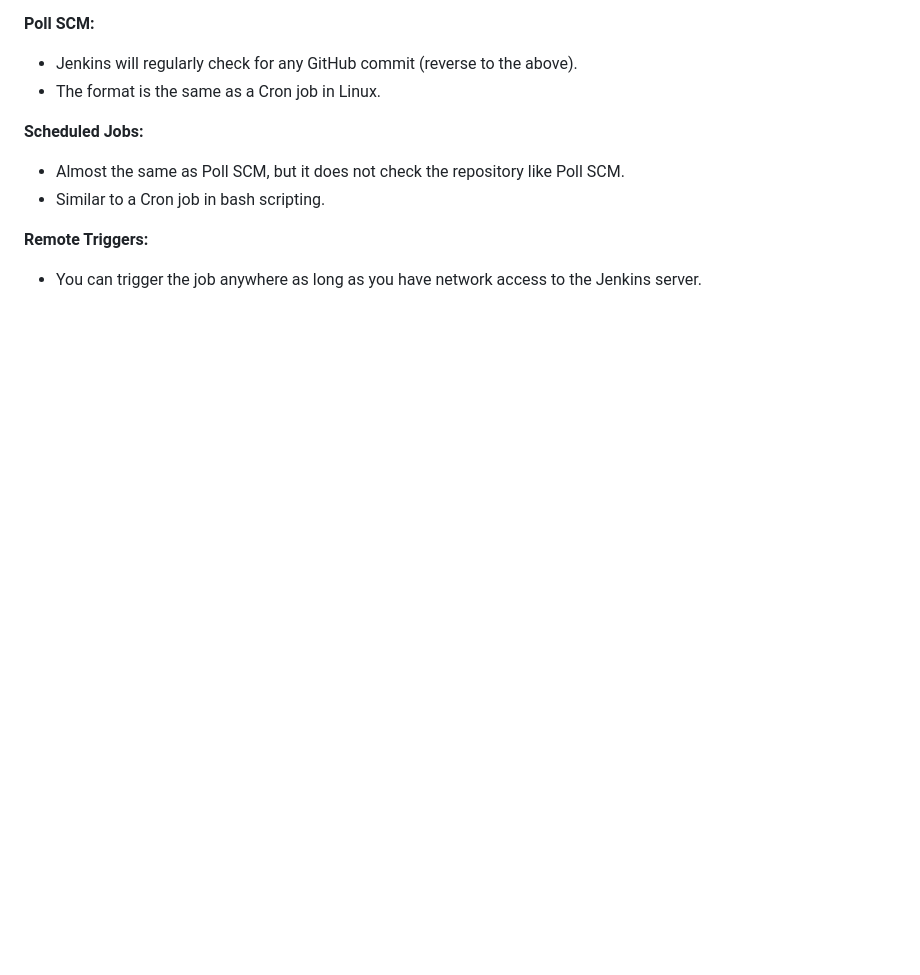
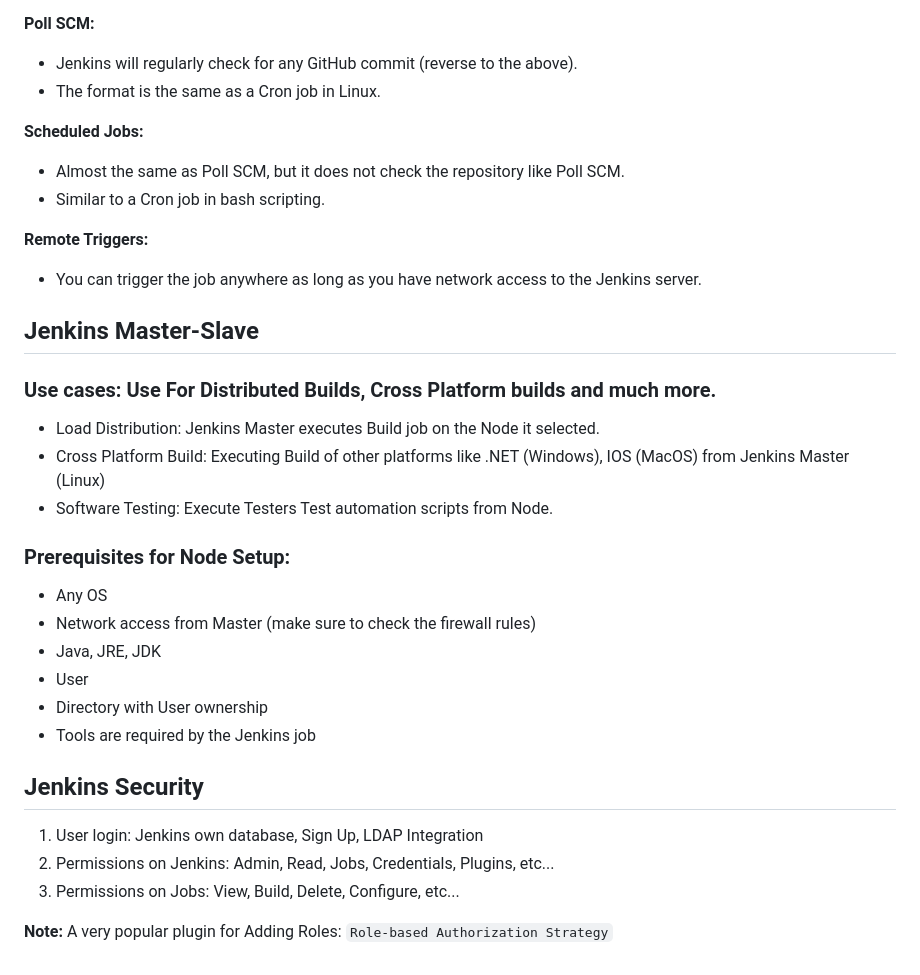
Before and after one commit to knammm/Road-to-Devops, a Markdown page: Jenkins/README.md, the part around the change. GitHub-like rendering; blank space fills up the shorter version.

Commit message:
Update Completed Jenkins Theory

```diff
--- a/Jenkins/README.md
+++ b/Jenkins/README.md
@@ -142,3 +142,27 @@ For more information, visit [Slack](https://slack.com/intl/en-in/workspace-signi
 
 **Remote Triggers:**
 - You can trigger the job anywhere as long as you have network access to the Jenkins server.
+
+## Jenkins Master-Slave
+### Use cases: Use For Distributed Builds, Cross Platform builds and much more.
+
+- Load Distribution: Jenkins Master executes Build job on the Node it selected.
+- Cross Platform Build: Executing Build of other platforms like .NET (Windows), IOS (MacOS) from Jenkins Master (Linux)
+- Software Testing: Execute Testers Test automation scripts from Node.
+
+### Prerequisites for Node Setup:
+
+- Any OS
+- Network access from Master (make sure to check the firewall rules)
+- Java, JRE, JDK
+- User
+- Directory with User ownership
+- Tools are required by the Jenkins job
+
+## Jenkins Security
+
+1. User login: Jenkins own database, Sign Up, LDAP Integration
+2. Permissions on Jenkins: Admin, Read, Jobs, Credentials, Plugins, etc...
+3. Permissions on Jobs: View, Build, Delete, Configure, etc...
+
+**Note:** A very popular plugin for Adding Roles: `Role-based Authorization Strategy`
```
